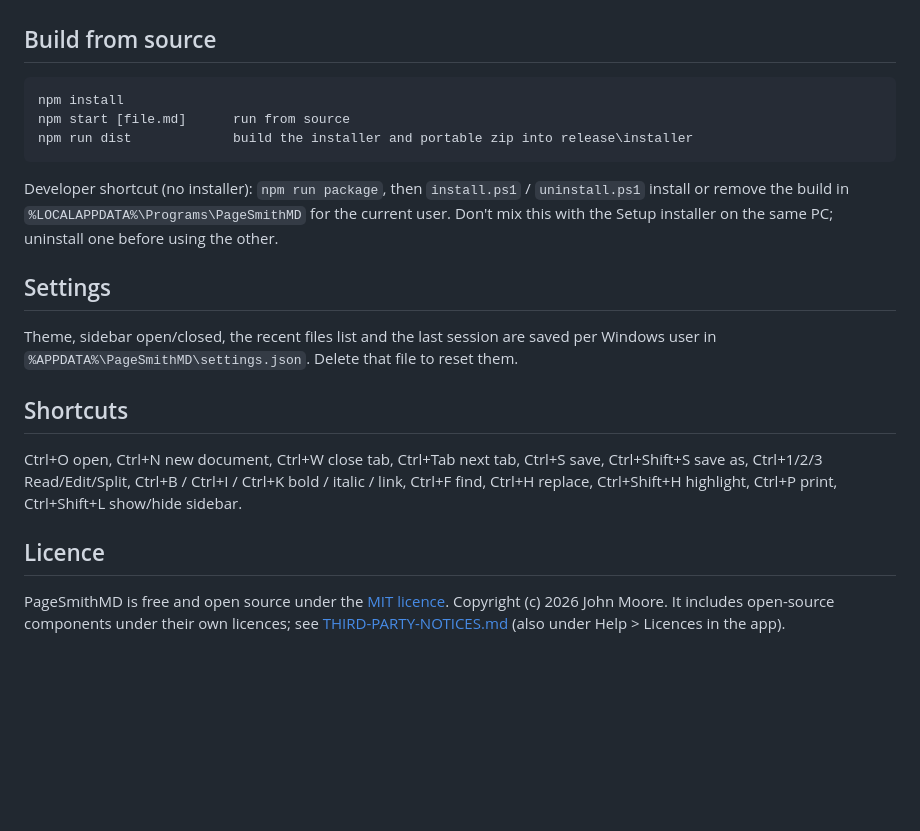
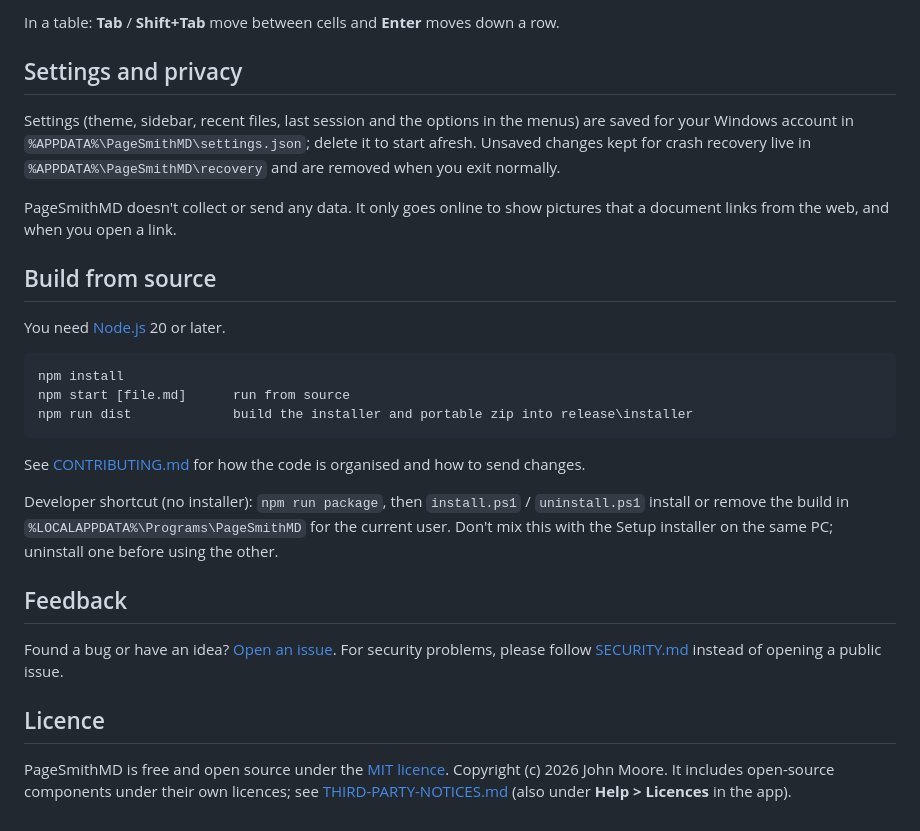
Before and after one commit to Canute-FireFly/PageSmithMD, a Markdown page: README.md, the part around one of its changes. GitHub-like rendering; blank space fills up the shorter version.

```diff
--- a/README.md
+++ b/README.md
@@ -40,22 +90,32 @@ choose More info > Run anyway.
+In a table: **Tab** / **Shift+Tab** move between cells and **Enter** moves down a row.
+
+## Settings and privacy
+Settings (theme, sidebar, recent files, last session and the options in the menus) are saved for
+your Windows account in `%APPDATA%\PageSmithMD\settings.json`; delete it to start afresh. Unsaved
+changes kept for crash recovery live in `%APPDATA%\PageSmithMD\recovery` and are removed when you
+exit normally.
+
+PageSmithMD doesn't collect or send any data. It only goes online to show pictures that a document
+links from the web, and when you open a link.
 
 ## Build from source
+You need [Node.js](https://nodejs.org/) 20 or later.
+
     npm install
     npm start [file.md]      run from source
     npm run dist             build the installer and portable zip into release\installer
+
+See [CONTRIBUTING.md](CONTRIBUTING.md) for how the code is organised and how to send changes.
 
 Developer shortcut (no installer): `npm run package`, then `install.ps1` / `uninstall.ps1`
 install or remove the build in `%LOCALAPPDATA%\Programs\PageSmithMD` for the current user.
 Don't mix this with the Setup installer on the same PC; uninstall one before using the other.
 
-## Settings
-Theme, sidebar open/closed, the recent files list and the last session are saved per Windows user in
-`%APPDATA%\PageSmithMD\settings.json`. Delete that file to reset them.
-
-## Shortcuts
-Ctrl+O open, Ctrl+N new document, Ctrl+W close tab, Ctrl+Tab next tab, Ctrl+S save, Ctrl+Shift+S save as,
-Ctrl+1/2/3 Read/Edit/Split, Ctrl+B / Ctrl+I / Ctrl+K bold / italic / link, Ctrl+F find, Ctrl+H replace, Ctrl+Shift+H highlight, Ctrl+P print, Ctrl+Shift+L show/hide sidebar.
+## Feedback
+Found a bug or have an idea? [Open an issue](https://github.com/Canute-FireFly/PageSmithMD/issues).
+For security problems, please follow [SECURITY.md](SECURITY.md) instead of opening a public issue.
 
 ## Licence
 PageSmithMD is free and open source under the [MIT licence](LICENSE). Copyright (c) 2026 John Moore.
-It includes open-source components under their own licences; see [THIRD-PARTY-NOTICES.md](THIRD-PARTY-NOTICES.md)
-(also under Help > Licences in the app).
+It includes open-source components under their own licences; see
+[THIRD-PARTY-NOTICES.md](THIRD-PARTY-NOTICES.md) (also under **Help > Licences** in the app).
```
Also changed, not shown: other parts of README.md (+77 -27 lines), .github/pull_request_template.md (added, +12 -0 lines), CHANGELOG.md (added, +40 -0 lines), CODE_OF_CONDUCT.md (added, +41 -0 lines), CONTRIBUTING.md (added, +83 -0 lines), SECURITY.md (added, +37 -0 lines), docs/example.md (added, +46 -0 lines), docs/images/edit-dark.png (added), docs/images/read-light.png (added), docs/images/split.png (added), 4 other files.
